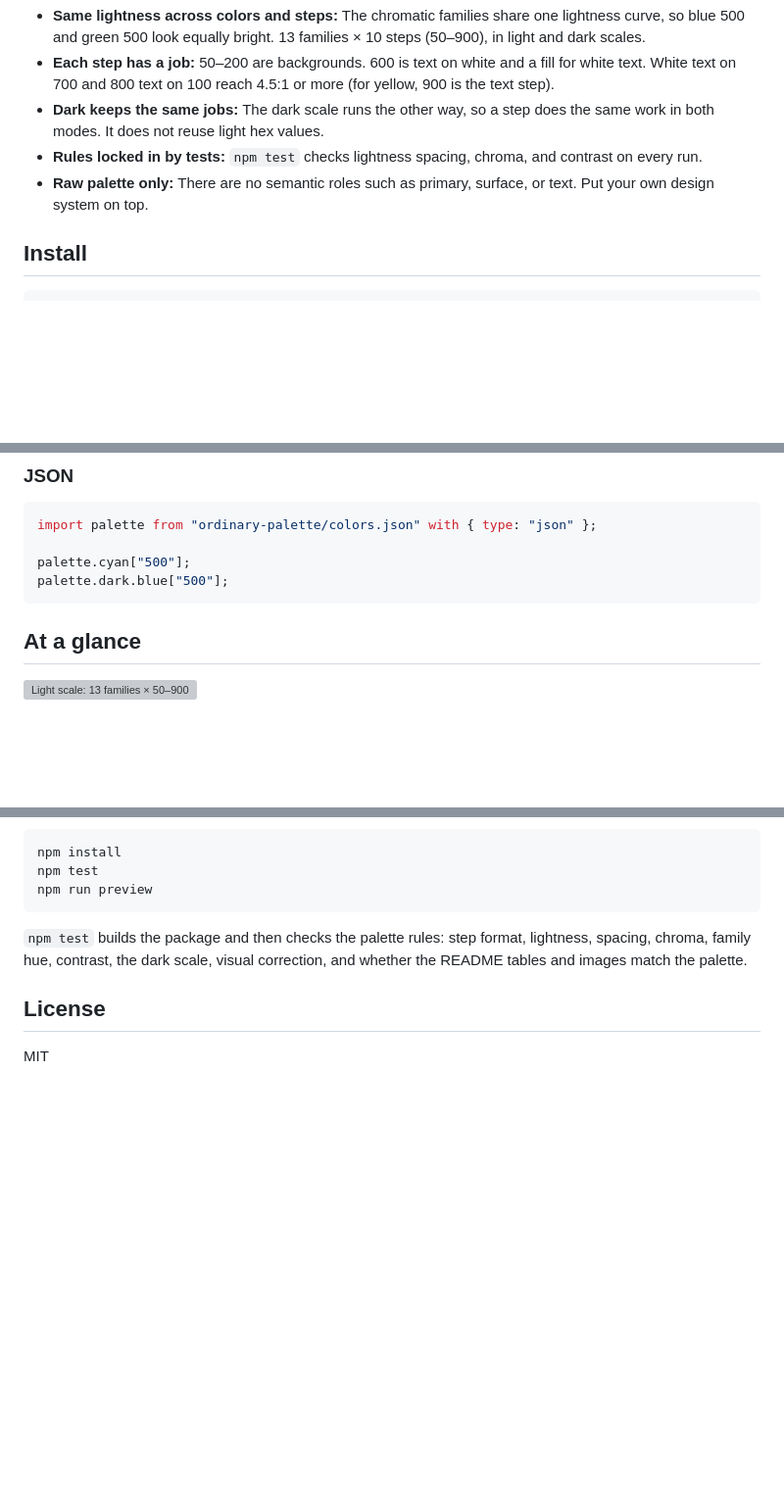
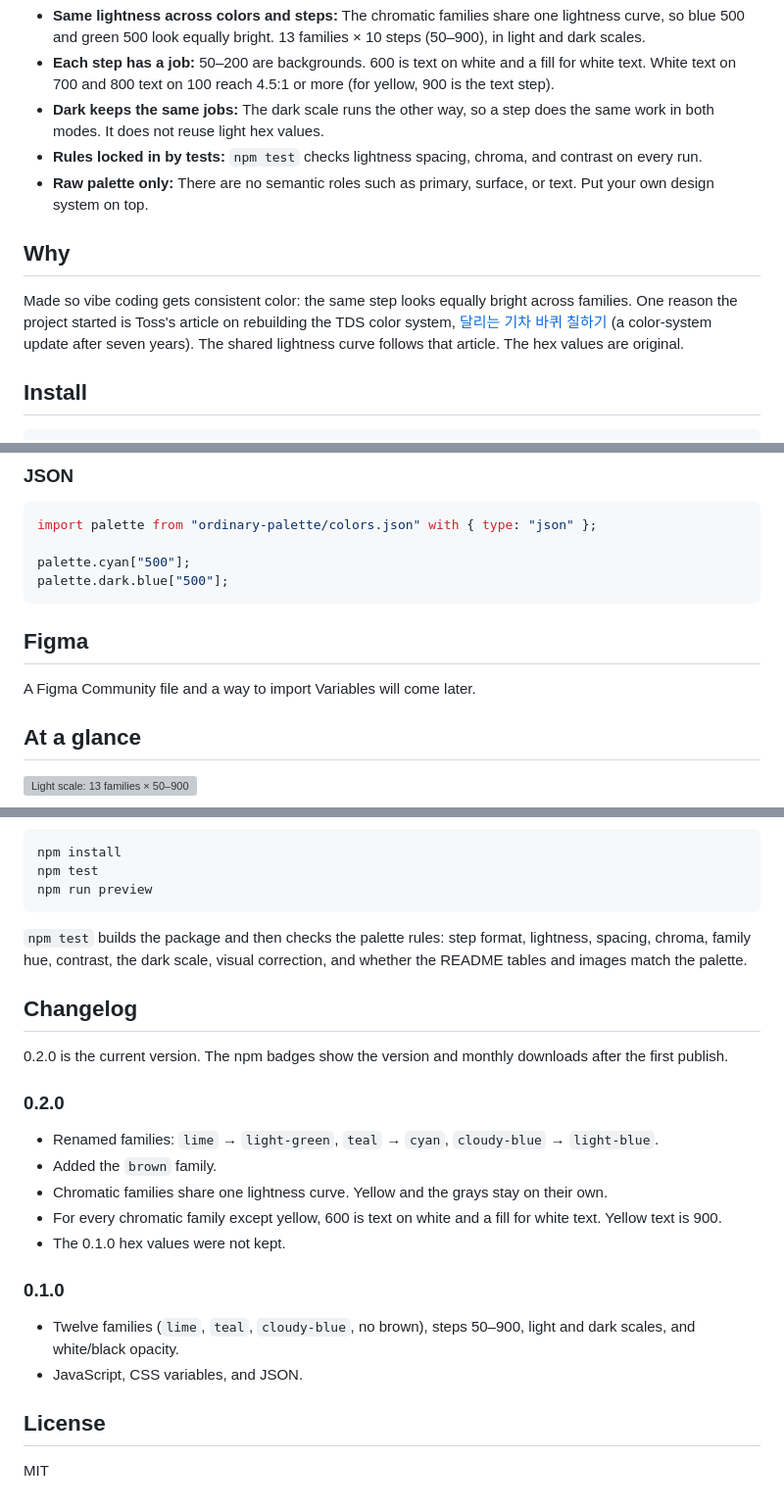
Before and after one commit to hlywaterkim/ordinary-palette, a Markdown page: README.en.md, 3 parts joined by grey strips. Shown at 98% size. Drawn GitHub-style; blank space fills up the shorter version; grey boxes are pictures that could not be loaded.

````diff
--- a/README.en.md
+++ b/README.en.md
@@ -19,6 +21,10 @@ Every color keeps the same lightness at each step, so it's easy to build UI with
 - **Dark keeps the same jobs:** The dark scale runs the other way, so a step does the same work in both modes. It does not reuse light hex values.
 - **Rules locked in by tests:** `npm test` checks lightness spacing, chroma, and contrast on every run.
 - **Raw palette only:** There are no semantic roles such as primary, surface, or text. Put your own design system on top.
+
+## Why
+
+Made so vibe coding gets consistent color: the same step looks equally bright across families. One reason the project started is Toss's article on rebuilding the TDS color system, [달리는 기차 바퀴 칠하기](https://toss.tech/article/43385) (a color-system update after seven years). The shared lightness curve follows that article. The hex values are original.
 
 ## Install
 
@@ -67,6 +73,10 @@ import palette from "ordinary-palette/colors.json" with { type: "json" };
 palette.cyan["500"];
 palette.dark.blue["500"];
 ```
+
+## Figma
+
+A Figma Community file and a way to import Variables will come later.
 
 ## At a glance
 
@@ -130,6 +140,23 @@ npm run preview
 
 `npm test` builds the package and then checks the palette rules: step format, lightness, spacing, chroma, family hue, contrast, the dark scale, visual correction, and whether the README tables and images match the palette.
 
+## Changelog
+
+0.2.0 is the current version. The npm badges show the version and monthly downloads after the first publish.
+
+### 0.2.0
+
+- Renamed families: `lime` → `light-green`, `teal` → `cyan`, `cloudy-blue` → `light-blue`.
+- Added the `brown` family.
+- Chromatic families share one lightness curve. Yellow and the grays stay on their own.
+- For every chromatic family except yellow, 600 is text on white and a fill for white text. Yellow text is 900.
+- The 0.1.0 hex values were not kept.
+
+### 0.1.0
+
+- Twelve families (`lime`, `teal`, `cloudy-blue`, no brown), steps 50–900, light and dark scales, and white/black opacity.
+- JavaScript, CSS variables, and JSON.
+
 ## License
 
 MIT
````
Also changed, not shown: other parts of README.en.md (+2 -0 lines), CLAUDE.md (+3 -1 lines), README.md (+27 -0 lines).
